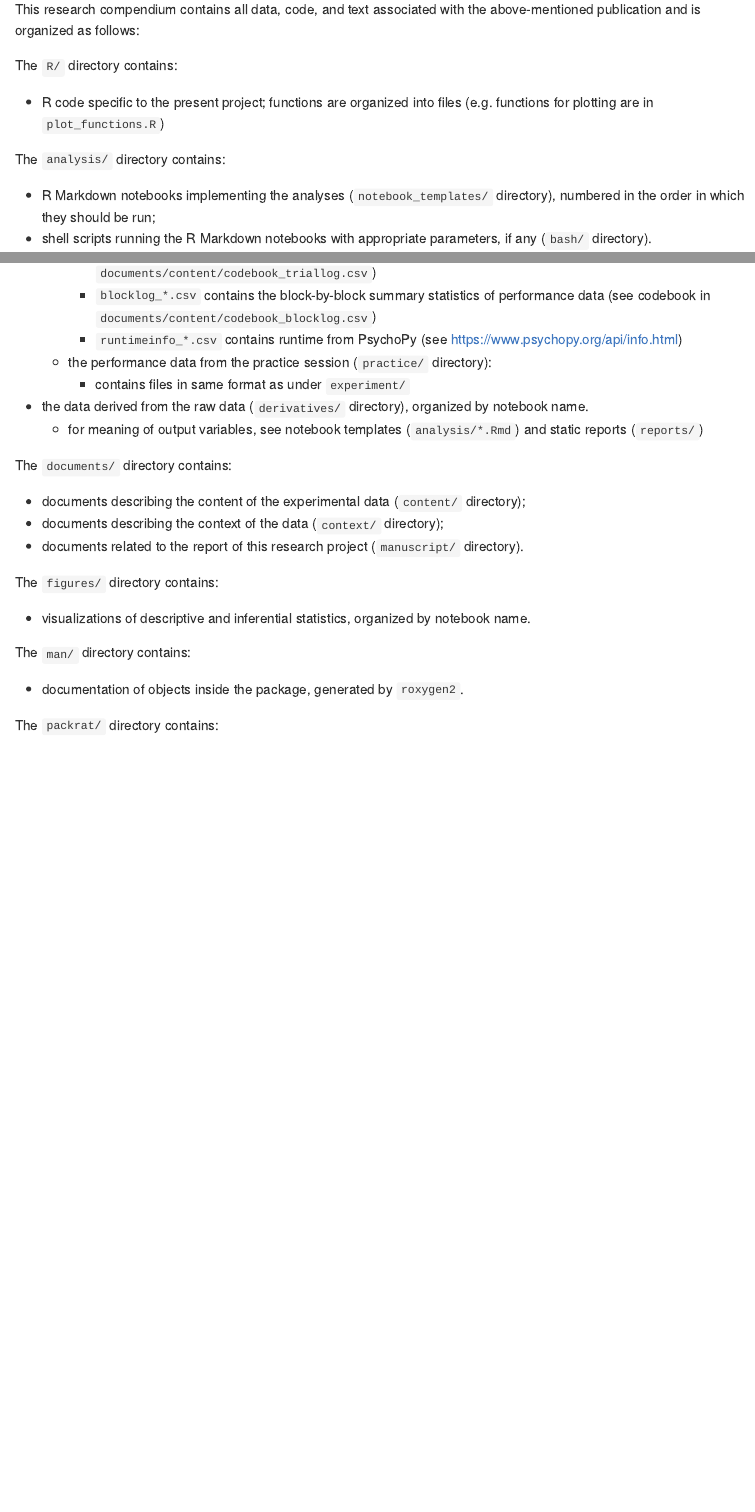
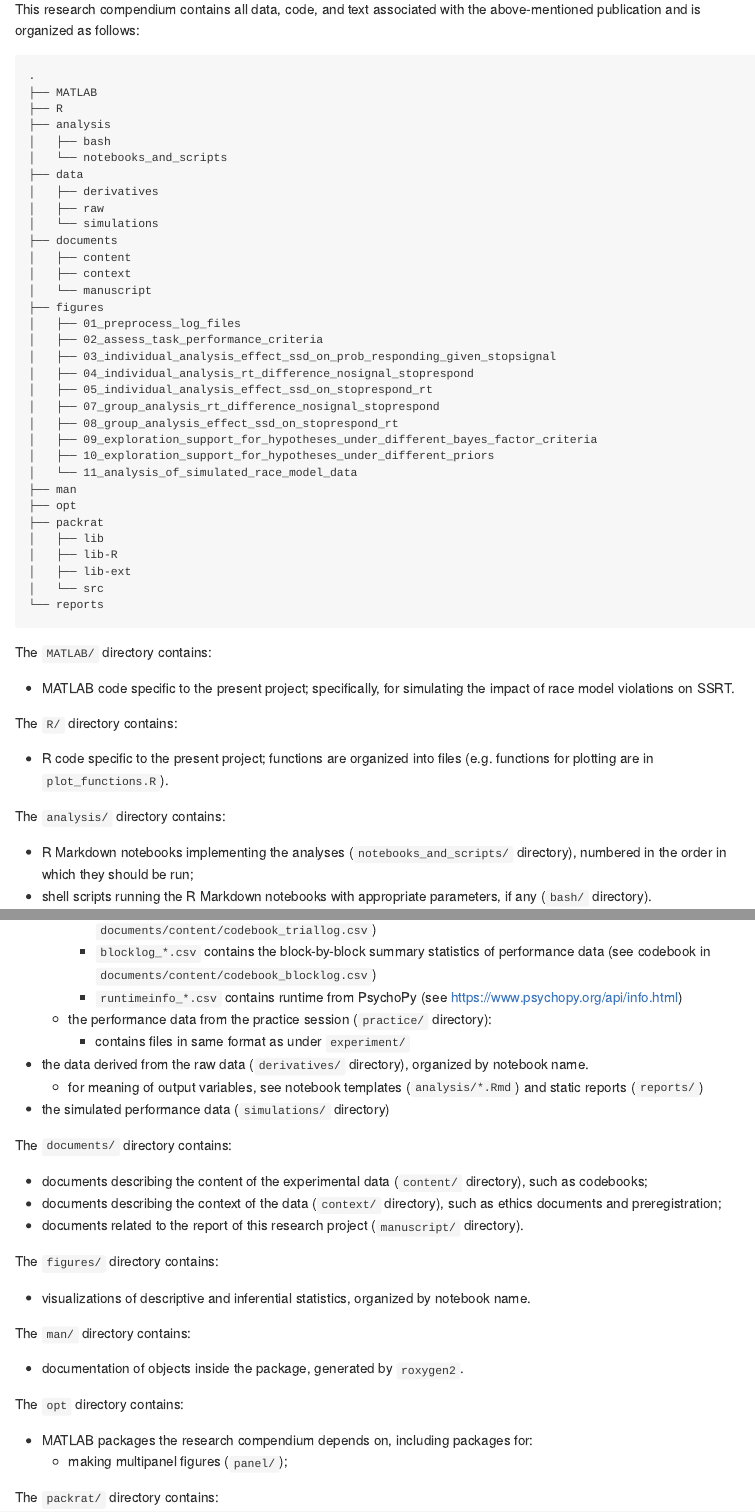
Before and after one commit to bramzandbelt/irmass, an R Markdown document (README.Rmd): the page in a window 1100 px wide, from 780 px down, and a second part further down, joined at a grey line. Rendered offline with R 4.5, knitr and Pandoc, with nearby package versions; badge pictures from the web are left out.

Commit message:
Added contents of research compendium in a tree-like format

````diff
--- a/README.Rmd
+++ b/README.Rmd
@@ -46,19 +46,54 @@ The packagae `irmass` is one of two research compendia of the research project _
 
 This research compendium contains all data, code, and text associated with the above-mentioned publication and is organized as follows:
 
-<!-- TODO: Add directory tree
+
+```
+.
+├── MATLAB
+├── R
+├── analysis
+│   ├── bash
+│   └── notebooks_and_scripts
+├── data
+│   ├── derivatives
+│   ├── raw
+│   └── simulations
+├── documents
+│   ├── content
+│   ├── context
+│   └── manuscript
+├── figures
+│   ├── 01_preprocess_log_files
+│   ├── 02_assess_task_performance_criteria
+│   ├── 03_individual_analysis_effect_ssd_on_prob_responding_given_stopsignal
+│   ├── 04_individual_analysis_rt_difference_nosignal_stoprespond
+│   ├── 05_individual_analysis_effect_ssd_on_stoprespond_rt
+│   ├── 07_group_analysis_rt_difference_nosignal_stoprespond
+│   ├── 08_group_analysis_effect_ssd_on_stoprespond_rt
+│   ├── 09_exploration_support_for_hypotheses_under_different_bayes_factor_criteria
+│   ├── 10_exploration_support_for_hypotheses_under_different_priors
+│   └── 11_analysis_of_simulated_race_model_data
+├── man
+├── opt
+├── packrat
+│   ├── lib
+│   ├── lib-R
+│   ├── lib-ext
+│   └── src
+└── reports
 ```
 
-```
--->
+The `MATLAB/` directory contains:
+
+- MATLAB code specific to the present project; specifically, for simulating the impact of race model violations on SSRT.
 
 The `R/` directory contains:
 
-- R code specific to the present project; functions are organized into files (e.g. functions for plotting are in `plot_functions.R`)
+- R code specific to the present project; functions are organized into files (e.g. functions for plotting are in `plot_functions.R`).
 
 The `analysis/` directory contains:
 
-- R Markdown notebooks implementing the analyses (`notebook_templates/` directory), numbered in the order in which they should be run;
+- R Markdown notebooks implementing the analyses (`notebooks_and_scripts/` directory), numbered in the order in which they should be run;
 - shell scripts running the R Markdown notebooks with appropriate parameters, if any (`bash/` directory).
 
 The `data/` directory contains:
@@ -72,11 +107,12 @@ The `data/` directory contains:
         - contains files in same format as under `experiment/`
 - the data derived from the raw data (`derivatives/` directory), organized by notebook name.
     - for meaning of output variables, see notebook templates (`analysis/*.Rmd`) and static reports (`reports/`)
+- the simulated performance data (`simulations/` directory)
 
 The `documents/` directory contains:
 
-- documents describing the content of the experimental data (`content/` directory);
-- documents describing the context of the data (`context/` directory);
+- documents describing the content of the experimental data (`content/` directory), such as codebooks;
+- documents describing the context of the data (`context/` directory), such as ethics documents and preregistration;
 - documents related to the report of this research project (`manuscript/` directory).
 
 The `figures/` directory contains:
@@ -86,6 +122,11 @@ The `figures/` directory contains:
 The `man/` directory contains:
 
 - documentation of objects inside the package, generated by `roxygen2`.
+
+The `opt` directory contains:
+
+- MATLAB packages the research compendium depends on, including packages for:
+    - making multipanel figures (`panel/`);
 
 The `packrat/` directory contains:
 
````
